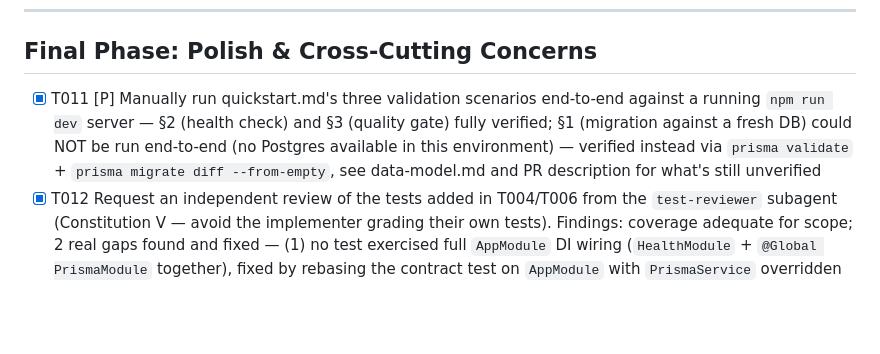
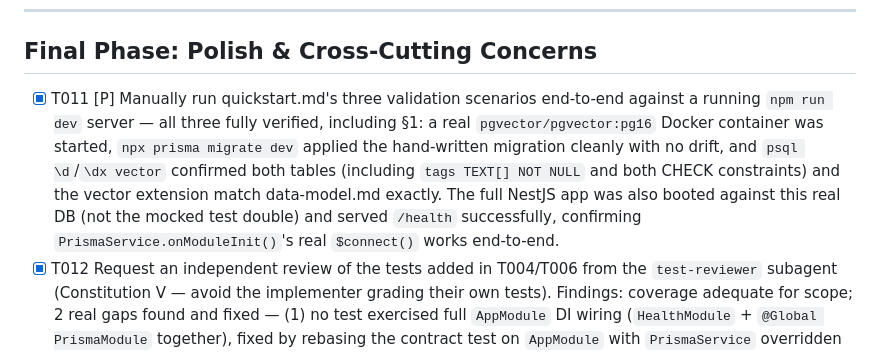
Before and after one commit to Citusco/jobpilot, a Markdown page: specs/002-nestjs-prisma-migration/tasks.md, the part around the change. GitHub-like rendering; blank space fills up the shorter version.

```diff
--- a/specs/002-nestjs-prisma-migration/tasks.md
+++ b/specs/002-nestjs-prisma-migration/tasks.md
@@ -96,7 +96,7 @@ Single project (per plan.md Structure Decision): `src/`, `tests/`, `prisma/` at
 
 ## Final Phase: Polish & Cross-Cutting Concerns
 
-- [X] T011 [P] Manually run quickstart.md's three validation scenarios end-to-end against a running `npm run dev` server — §2 (health check) and §3 (quality gate) fully verified; §1 (migration against a fresh DB) could NOT be run end-to-end (no Postgres available in this environment) — verified instead via `prisma validate` + `prisma migrate diff --from-empty`, see data-model.md and PR description for what's still unverified
+- [X] T011 [P] Manually run quickstart.md's three validation scenarios end-to-end against a running `npm run dev` server — all three fully verified, including §1: a real `pgvector/pgvector:pg16` Docker container was started, `npx prisma migrate dev` applied the hand-written migration cleanly with no drift, and `psql \d`/`\dx vector` confirmed both tables (including `tags TEXT[] NOT NULL` and both CHECK constraints) and the vector extension match data-model.md exactly. The full NestJS app was also booted against this real DB (not the mocked test double) and served `/health` successfully, confirming `PrismaService.onModuleInit()`'s real `$connect()` works end-to-end.
 - [X] T012 Request an independent review of the tests added in T004/T006 from the `test-reviewer` subagent (Constitution V — avoid the implementer grading their own tests). Findings: coverage adequate for scope; 2 real gaps found and fixed — (1) no test exercised full `AppModule` DI wiring (`HealthModule` + `@Global PrismaModule` together), fixed by rebasing the contract test on `AppModule` with `PrismaService` overridden by a stub; (2) `PrismaService` had no failure-path test, fixed by adding a `$connect`-rejects case
 - [X] T013 [P] If implementation surfaced a new technical pattern or pitfall (e.g. NestJS+ESM decorator metadata, enabling pgvector via Prisma), offer to generate a learning note before closing out (CLAUDE.md Workflow)
 
```
Also changed, not shown: specs/002-nestjs-prisma-migration/data-model.md (+6 -0 lines).
